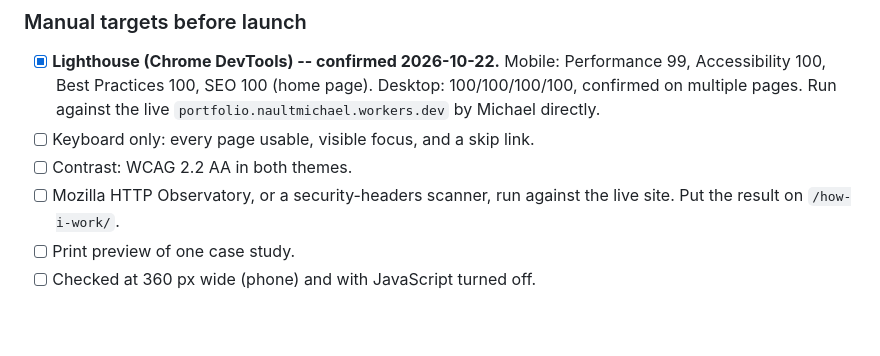
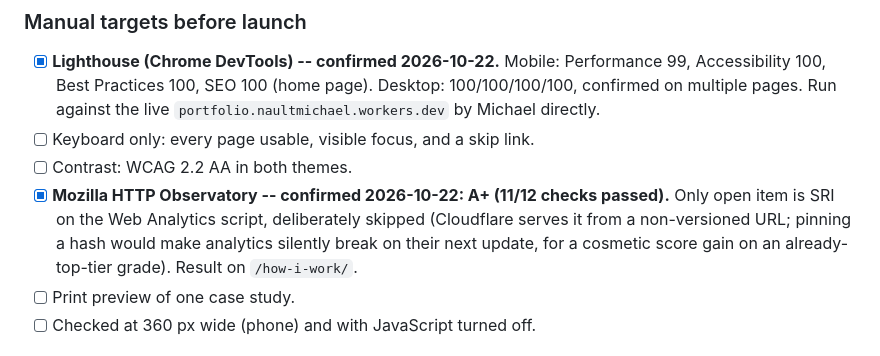
Before and after one commit to MgnCoding2020/portfolio, a Markdown page: CLAUDE.md, the part around the change. Drawn GitHub-style; blank space fills up the shorter version.

```diff
--- a/CLAUDE.md
+++ b/CLAUDE.md
@@ -483,7 +483,7 @@ No cookies, no ad trackers. Updated 2026-10-21: Cloudflare Web Analytics (cookie
 - [x] **Lighthouse (Chrome DevTools) -- confirmed 2026-10-22.** Mobile: Performance 99, Accessibility 100, Best Practices 100, SEO 100 (home page). Desktop: 100/100/100/100, confirmed on multiple pages. Run against the live `portfolio.naultmichael.workers.dev` by Michael directly.
 - [ ] Keyboard only: every page usable, visible focus, and a skip link.
 - [ ] Contrast: WCAG 2.2 AA in both themes.
-- [ ] Mozilla HTTP Observatory, or a security-headers scanner, run against the live site. Put the result on `/how-i-work/`.
+- [x] **Mozilla HTTP Observatory -- confirmed 2026-10-22: A+ (11/12 checks passed).** Only open item is SRI on the Web Analytics script, deliberately skipped (Cloudflare serves it from a non-versioned URL; pinning a hash would make analytics silently break on their next update, for a cosmetic score gain on an already-top-tier grade). Result on `/how-i-work/`.
 - [ ] Print preview of one case study.
 - [ ] Checked at 360 px wide (phone) and with JavaScript turned off.
 
```
Also changed, not shown: content/pages/how-i-work.md (+2 -2 lines).
